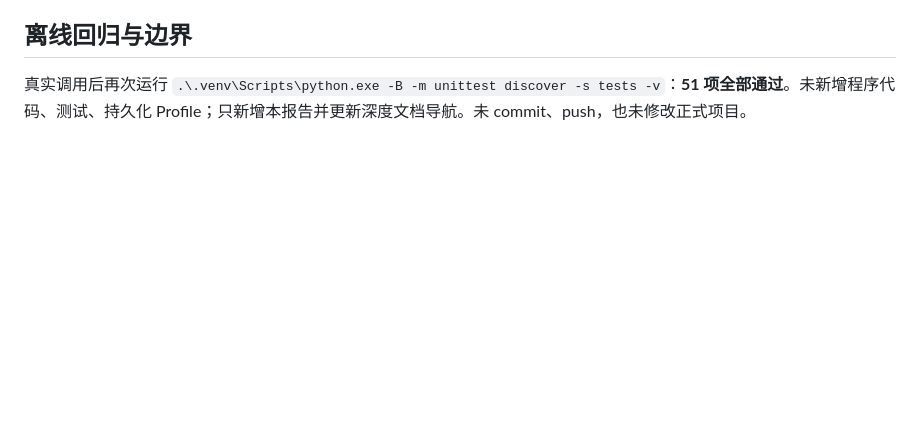
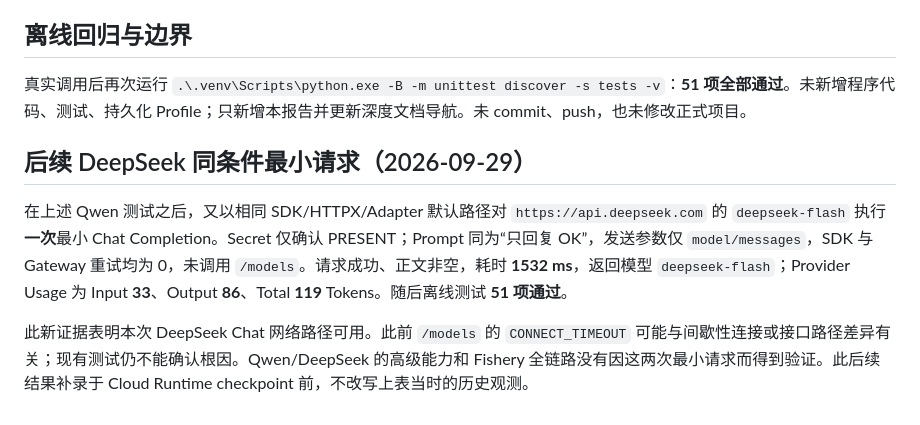
Before and after one commit to Mikorchara/FisheryAgent, a Markdown page: docs/deep-dive/V0.1.1_A2_2_QWEN_NETWORK_CONTROL_TEST.md, the part around the change. Drawn GitHub-style; blank space fills up the shorter version.

```diff
--- a/docs/deep-dive/V0.1.1_A2_2_QWEN_NETWORK_CONTROL_TEST.md
+++ b/docs/deep-dive/V0.1.1_A2_2_QWEN_NETWORK_CONTROL_TEST.md
@@ -37,3 +37,9 @@ Provider 实际返回的 Usage：Input **11**、Output **1**、Total **12** Toke
 ## 离线回归与边界
 
 真实调用后再次运行 `.\.venv\Scripts\python.exe -B -m unittest discover -s tests -v`：**51 项全部通过**。未新增程序代码、测试、持久化 Profile；只新增本报告并更新深度文档导航。未 commit、push，也未修改正式项目。
+
+## 后续 DeepSeek 同条件最小请求（2026-09-29）
+
+在上述 Qwen 测试之后，又以相同 SDK/HTTPX/Adapter 默认路径对 `https://api.deepseek.com` 的 `deepseek-flash` 执行**一次**最小 Chat Completion。Secret 仅确认 PRESENT；Prompt 同为“只回复 OK”，发送参数仅 `model/messages`，SDK 与 Gateway 重试均为 0，未调用 `/models`。请求成功、正文非空，耗时 **1532 ms**，返回模型 `deepseek-flash`；Provider Usage 为 Input **33**、Output **86**、Total **119** Tokens。随后离线测试 **51 项通过**。
+
+此新证据表明本次 DeepSeek Chat 网络路径可用。此前 `/models` 的 `CONNECT_TIMEOUT` 可能与间歇性连接或接口路径差异有关；现有测试仍不能确认根因。Qwen/DeepSeek 的高级能力和 Fishery 全链路没有因这两次最小请求而得到验证。此后续结果补录于 Cloud Runtime checkpoint 前，不改写上表当时的历史观测。
```
Also changed, not shown: README.md (+1 -1 lines).
